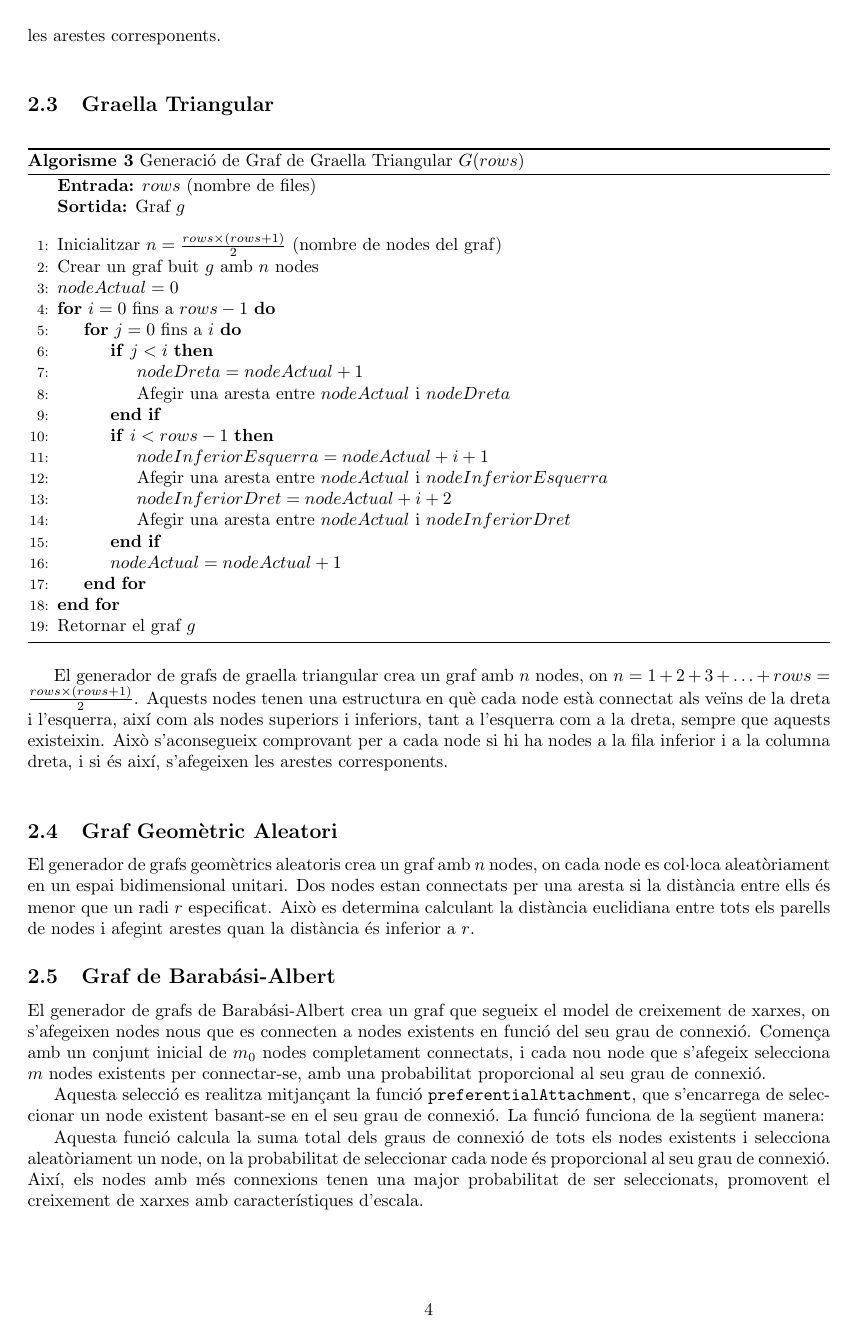
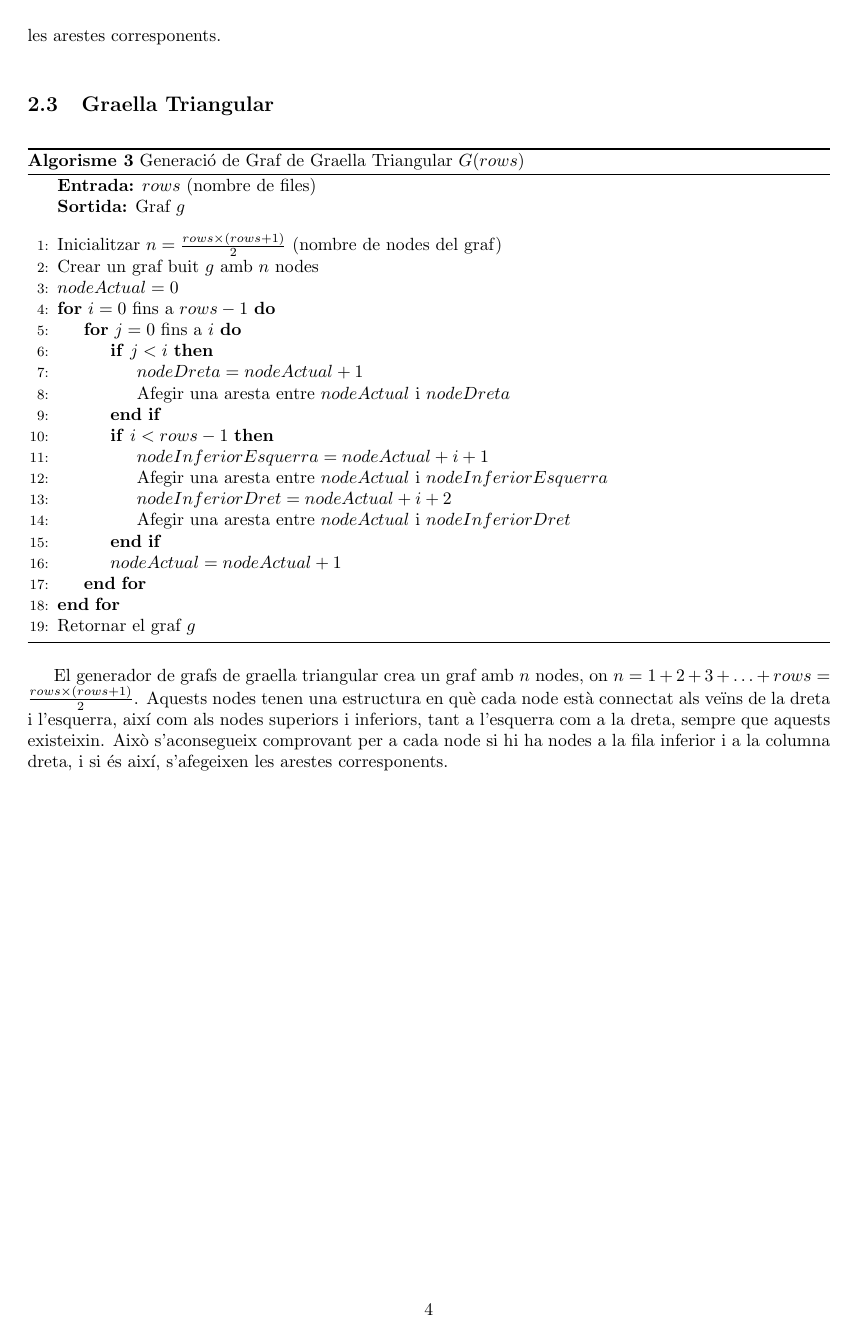
Before and after one commit to Willyllem88/PercolationConnectivity, a LaTeX document (Latex/docu-PercCon.tex): page 5 of 12 before the commit and page 5 of 14 after it. The pictures show the PDF file Latex/docu-PercCon.pdf that the author committed with the source.

Commit message:
Disposició dels grafs seleccionats estafosa pero arreglada

```diff
--- a/Latex/docu-PercCon.tex
+++ b/Latex/docu-PercCon.tex
@@ -148,8 +148,8 @@
 
 	El generador de grafs de graella triangular crea un graf amb \( n \) nodes, on \( n = 1 + 2 + 3 + \ldots + rows = \frac{rows \times (rows + 1)}{2} \). Aquests nodes tenen una estructura en què cada node està connectat als veïns de la dreta i l'esquerra, així com als nodes superiors i inferiors, tant a l'esquerra com a la dreta, sempre que aquests existeixin. Això s'aconsegueix comprovant per a cada node si hi ha nodes a la fila inferior i a la columna dreta, i si és així, s'afegeixen les arestes corresponents. \\
 
+	\newpage
 	\subsection{Graf Geomètric Aleatori}
-
 	\begin{algorithm}
 		\caption{Generació de Graf Geomètric Aleatori $G(n, r)$}
 		\begin{algorithmic} [1]
@@ -174,9 +174,9 @@
 			\State Retornar el graf $g$
 		\end{algorithmic}
 	\end{algorithm}
-
 	El generador de grafs geomètrics aleatoris crea un graf amb \( n \) nodes, on cada node es col·loca aleatòriament en un espai bidimensional unitari. Dos nodes estan connectats per una aresta si la distància entre ells és menor que un radi \( r \) especificat. Això es determina calculant la distància euclidiana entre tots els parells de nodes i afegint arestes quan la distància és inferior a \( r \).
 
+	\newpage
 	\subsection{Graf de Barabási-Albert}
 
 	\begin{algorithm}
@@ -211,9 +211,9 @@
 		\end{algorithmic}
 	\end{algorithm}
 
-	El generador de grafs de Barabási-Albert crea un graf que segueix el model de creixement de xarxes, on s'afegeixen nodes nous que es connecten a nodes existents en funció del seu grau de connexió. Comença amb un conjunt inicial de \( m_0 \) nodes completament connectats, i cada nou node que s'afegeix selecciona \( m \) nodes existents per connectar-se, amb una probabilitat proporcional al seu grau de connexió.
+	El generador de grafs de Barabási-Albert crea un graf que segueix el model de creixement de xarxes, on s'afegeixen nodes nous que es connecten a nodes existents en funció del seu grau de connexió. Comença amb un conjunt inicial de \( m_0 \) nodes completament connectats, i cada nou node que s'afegeix selecciona \( m \) nodes existents per connectar-se, amb una probabilitat proporcional al seu grau de connexió. \\
 
-	Aquesta selecció es realitza mitjançant la funció \texttt{preferentialAttachment}, que s'encarrega de seleccionar un node existent basant-se en el seu grau de connexió. La funció funciona de la següent manera:
+	Aquesta selecció es realitza mitjançant la funció \texttt{preferentialAttachment}, que s'encarrega de seleccionar un node existent basant-se en el seu grau de connexió. La funció funciona de la següent manera: \\
 
 	\begin{algorithm}
 		\caption{Preferential Attachment}
```
Also changed, not shown: Latex/docu-PercCon.pdf.
